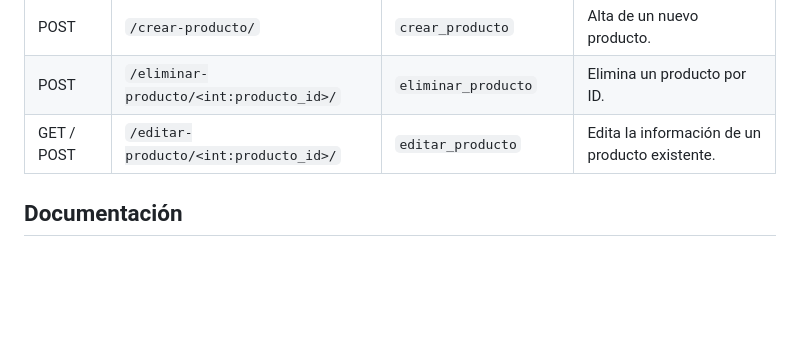
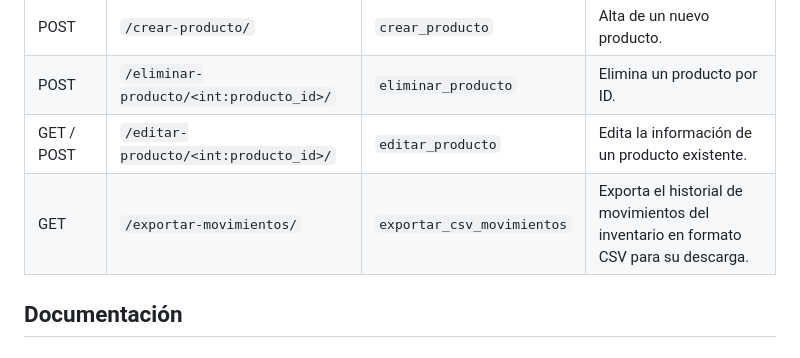
Before and after one commit to diego1321/TP-final-Backend, a Markdown page: README.md, the part around the change. GitHub-like rendering; blank space fills up the shorter version.

Commit message:
agrego el ultimo endpoint

```diff
--- a/README.md
+++ b/README.md
@@ -75,6 +75,7 @@ El sistema funciona bajo un esquema de control de acceso basado en roles:
 | POST | `/crear-producto/` | `crear_producto` | Alta de un nuevo producto. |
 | POST | `/eliminar-producto/<int:producto_id>/` | `eliminar_producto` | Elimina un producto por ID. |
 | GET / POST | `/editar-producto/<int:producto_id>/` | `editar_producto` | Edita la información de un producto existente. |
+| GET | `/exportar-movimientos/` | `exportar_csv_movimientos` | Exporta el historial de movimientos del inventario en formato CSV para su descarga. |
 
 ## Documentación
 
```
